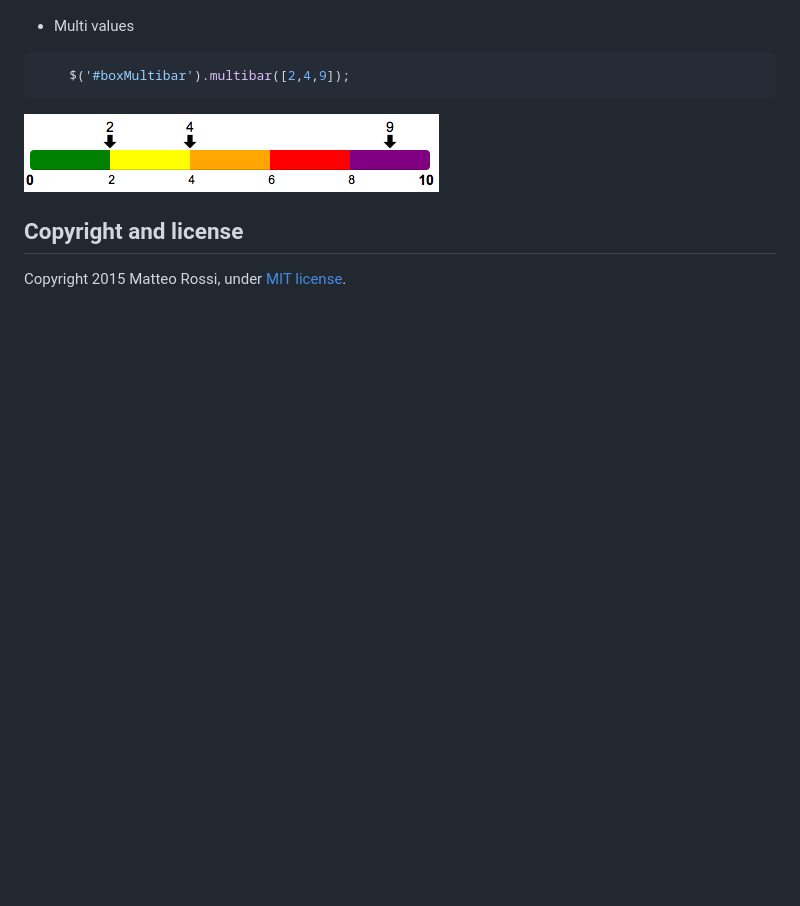
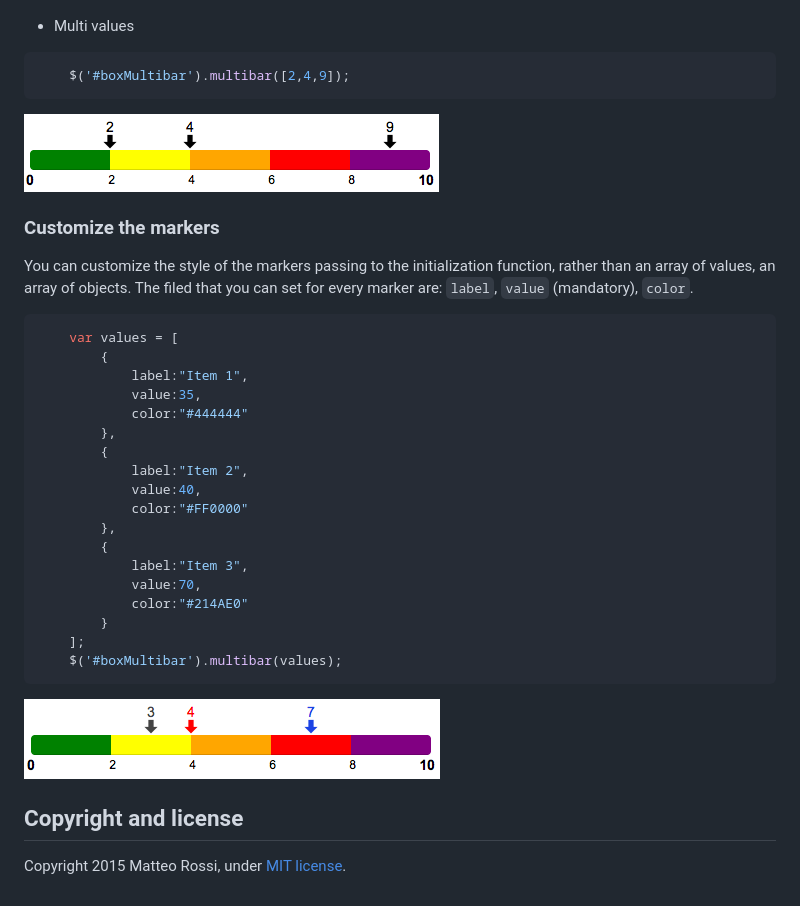
Before and after one commit to teorossi82/jquery-multi-bar, a Markdown page: README.md, the part around the change. GitHub-like rendering; pictures changed too: demo/multi_value_custom_style.png (added); blank space fills up the shorter version.

Commit message:
Update Readme: values and markers

````diff
--- a/README.md
+++ b/README.md
@@ -212,7 +212,32 @@ To set the values (markers) of the multi-bar you have to pass as first argument
 ```javascript
     $('#boxMultibar').multibar([2,4,9]);
 ```
-![Alt text](/demo/multi_value.png "Bar with single marker")
+![Alt text](/demo/multi_value.png "Bar with multi marker")
+
+### Customize the markers
+You can customize the style of the markers passing to the initialization function, rather than an array of values, an array of objects. The filed that you can set for every marker are: `label`, `value` (mandatory), `color`.
+
+```javascript
+    var values = [
+        {
+            label:"Item 1",
+            value:35,
+            color:"#444444"
+        },
+        {
+            label:"Item 2",
+            value:40,
+            color:"#FF0000"
+        },
+        {
+            label:"Item 3",
+            value:70,
+            color:"#214AE0"
+        }
+    ];
+    $('#boxMultibar').multibar(values);
+```
+![Alt text](/demo/multi_value_custom_style.png "Bar with multi marker customized")
 
 ## Copyright and license
 
````
